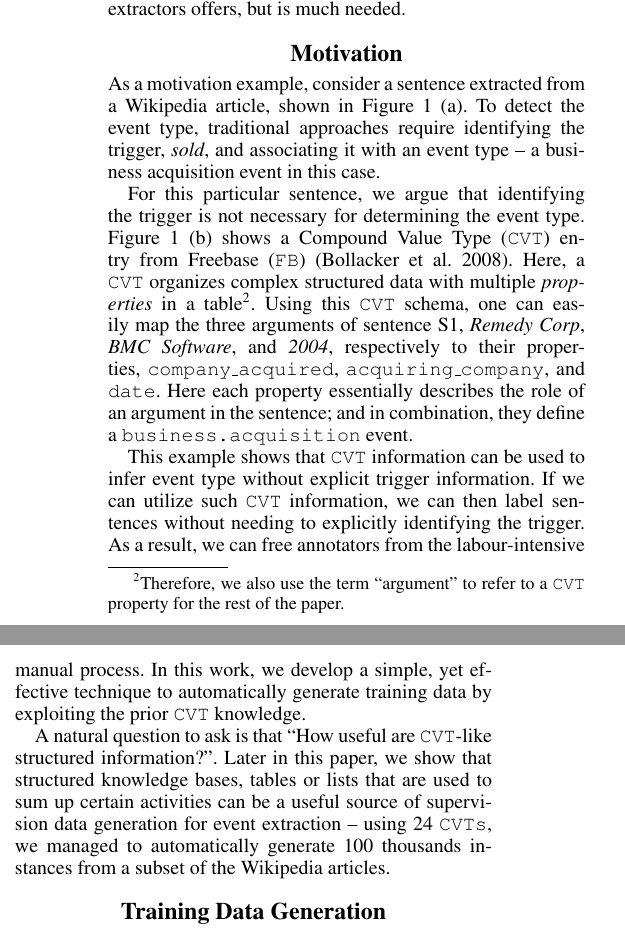
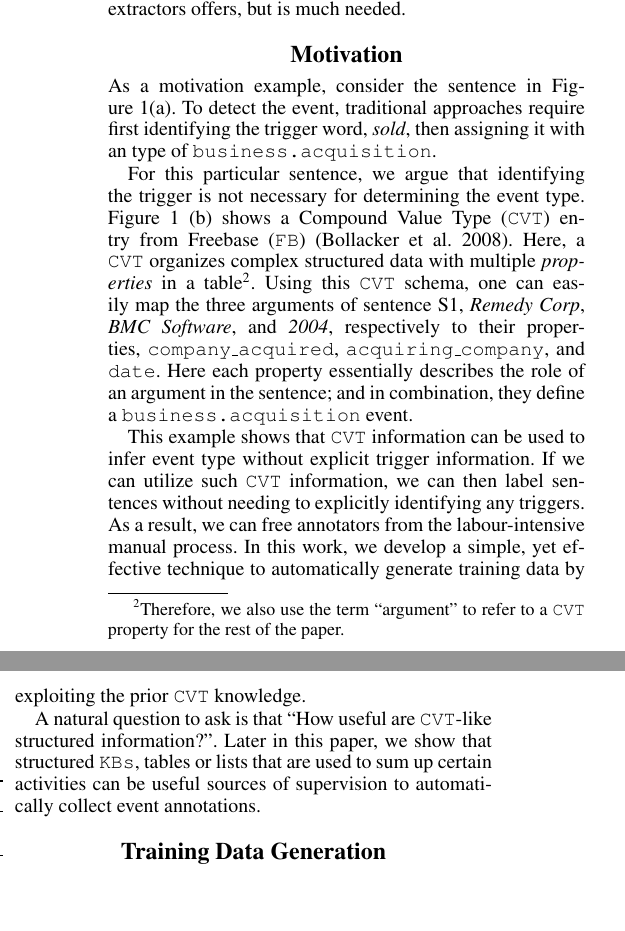
Before and after one commit to chrsitinass/ee_submission, a LaTeX paper (submission.tex, which reads Dataset.tex): two parts of the columns of page 2 of 9, joined at a grey line, cut so that both start at the same text, the shorter picture padded with empty space. Compiled offline with pdfLaTeX.

Commit message:
minor in Dataset.tex

```diff
--- a/Dataset.tex
+++ b/Dataset.tex
@@ -21,9 +21,9 @@
 
 %The task of event extraction is to (1) detect the occurrence of events with specific types and (2) extract arguments (i.e. typed
 %participants or attributes) that are associated with an event.
-As a motivation example, consider a sentence extracted from a Wikipedia article, shown in Figure~\ref{fig:example} (a). To detect the event
-type, traditional approaches require identifying the trigger, \emph{sold}, and associating it with an event type -- a business acquisition
-event in this case.
+As a motivation example, consider the sentence %extracted from a Wikipedia article, shown
+in Figure~\ref{fig:example}(a). To detect the event,
+traditional approaches require first identifying the trigger word, \emph{sold}, then assigning it with an type of \texttt{business.acquisition}.
 
 
 For this particular sentence, we argue that identifying the trigger is not necessary for determining the event type.
@@ -35,13 +35,13 @@ Corp}, \emph{BMC Software}, and \emph{2004}, respectively to their properties, \
 \texttt{business.acquisition} event.
 
 This example shows that \CVT information can be used to infer event type without explicit trigger information. If we can utilize such \CVT
-information, we can then label sentences without needing to explicitly identifying the trigger. As a result, we can free annotators from
+information, we can then label sentences without needing to explicitly identifying any triggers. As a result, we can free annotators from
 the labour-intensive manual process. In this work, we develop a simple, yet effective technique to automatically generate training data by
 exploiting the prior \CVT knowledge.
 
 A natural question to ask is that ``How useful are \CVT-like structured information?". Later in this paper, we show that structured
-knowledge bases, tables or lists that are used to sum up certain activities can be a useful source of supervision data generation for event
-extraction -- using 24 \CVTs, we managed to automatically generate 100 thousands instances from a subset of the Wikipedia articles.
+\KBs, tables or lists that are used to sum up certain activities can be useful sources of supervision to automatically collect event
+annotations. % -- using 24 \CVTs, we managed to automatically generate 100 thousands instances from a subset of the Wikipedia articles.
 
 %
 %This work develops a simple, yet effective technique to automatically generate training data by exploiting the prior \CVT knowledge from
```
Also changed, not shown: Dataset.tex (6 more changed lines).
